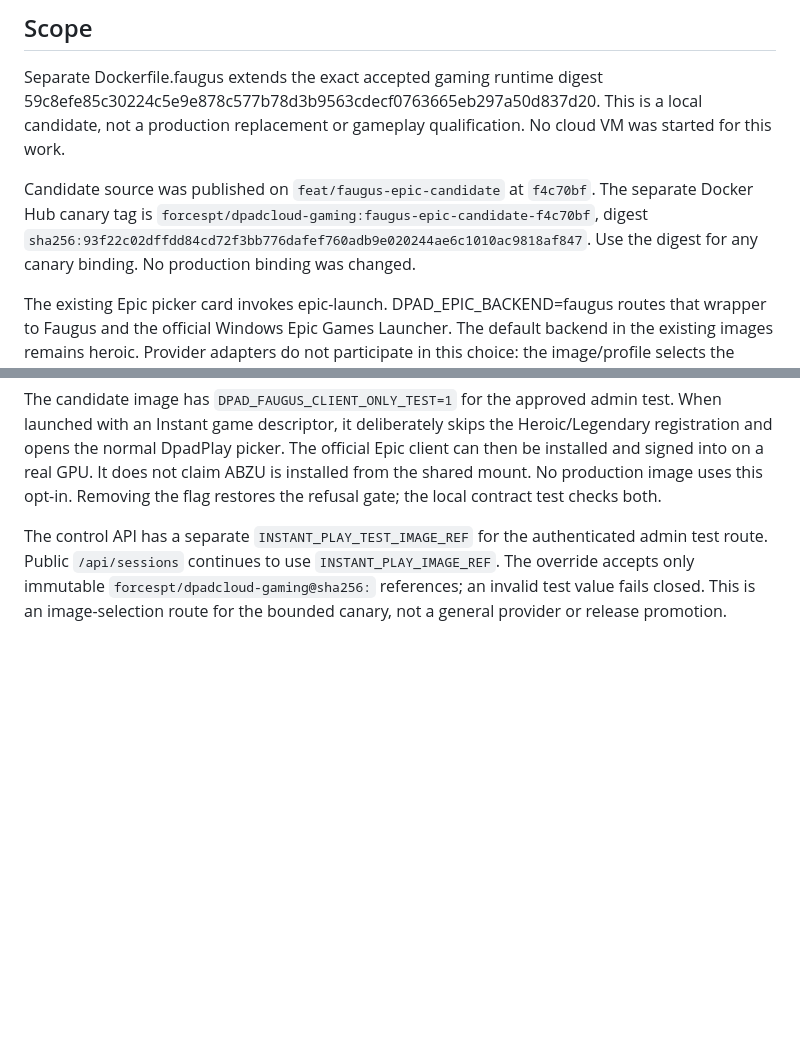
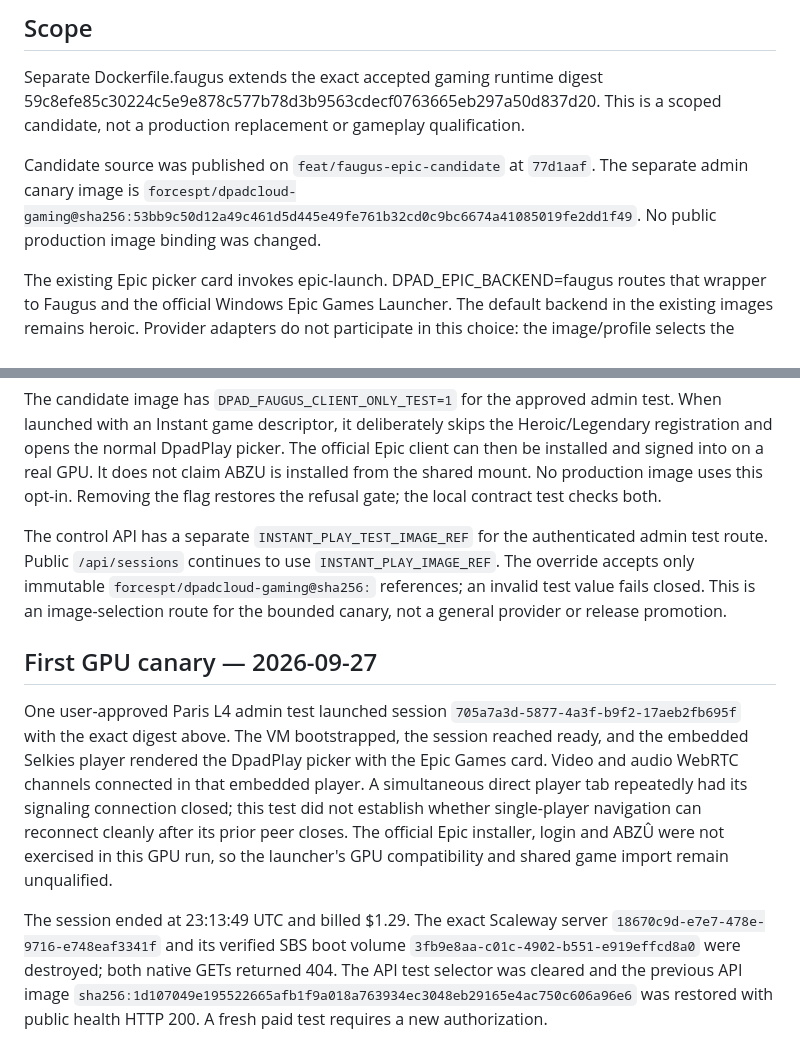
Before and after one commit to ForcesPT/container-gaming, a Markdown page: docs/FAUGUS-CANDIDATE.md, 2 parts joined by grey strips. GitHub-like rendering; blank space fills up the shorter version.

Commit message:
docs: record bounded Faugus GPU canary result

```diff
--- a/docs/FAUGUS-CANDIDATE.md
+++ b/docs/FAUGUS-CANDIDATE.md
@@ -4,14 +4,12 @@
 
 Separate Dockerfile.faugus extends the exact accepted gaming runtime digest
 59c8efe85c30224c5e9e878c577b78d3b9563cdecf0763665eb297a50d837d20.
-This is a local candidate, not a production replacement or gameplay qualification.
-No cloud VM was started for this work.
+This is a scoped candidate, not a production replacement or gameplay qualification.
 
-Candidate source was published on `feat/faugus-epic-candidate` at `f4c70bf`.
-The separate Docker Hub canary tag is
-`forcespt/dpadcloud-gaming:faugus-epic-candidate-f4c70bf`, digest
-`sha256:93f22c02dffdd84cd72f3bb776dafef760adb9e020244ae6c1010ac9818af847`.
-Use the digest for any canary binding. No production binding was changed.
+Candidate source was published on `feat/faugus-epic-candidate` at `77d1aaf`.
+The separate admin canary image is
+`forcespt/dpadcloud-gaming@sha256:53bb9c50d12a49c461d5d445e49fe761b32cd0c9bc6674a41085019fe2dd1f49`.
+No public production image binding was changed.
 
 The existing Epic picker card invokes epic-launch. DPAD_EPIC_BACKEND=faugus
 routes that wrapper to Faugus and the official Windows Epic Games Launcher.
@@ -128,3 +126,24 @@ admin test route. Public `/api/sessions` continues to use `INSTANT_PLAY_IMAGE_RE
 The override accepts only immutable `forcespt/dpadcloud-gaming@sha256:` references;
 an invalid test value fails closed. This is an image-selection route for the
 bounded canary, not a general provider or release promotion.
+
+## First GPU canary — 2026-09-27
+
+One user-approved Paris L4 admin test launched session
+`705a7a3d-5877-4a3f-b9f2-17aeb2fb695f` with the exact digest above. The
+VM bootstrapped, the session reached ready, and the embedded Selkies player
+rendered the DpadPlay picker with the Epic Games card. Video and audio WebRTC
+channels connected in that embedded player. A simultaneous direct player tab
+repeatedly had its signaling connection closed; this test did not establish
+whether single-player navigation can reconnect cleanly after its prior peer
+closes. The official Epic installer, login and ABZÛ were not exercised in this
+GPU run, so the launcher's GPU compatibility and shared game import remain
+unqualified.
+
+The session ended at 23:13:49 UTC and billed $1.29. The exact Scaleway server
+`18670c9d-e7e7-478e-9716-e748eaf3341f` and its verified SBS boot volume
+`3fb9e8aa-c01c-4902-b551-e919effcd8a0` were destroyed; both native GETs
+returned 404. The API test selector was cleared and the previous API image
+`sha256:1d107049e195522665afb1f9a018a763934ec3048eb29165e4ac750c606a96e6`
+was restored with public health HTTP 200. A fresh paid test requires a new
+authorization.
```
